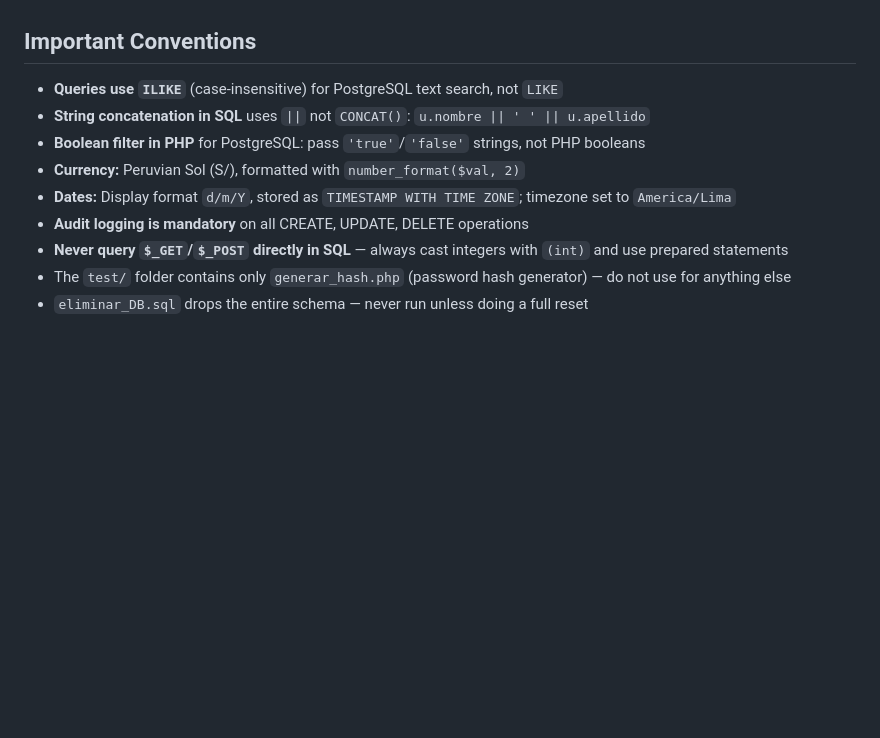
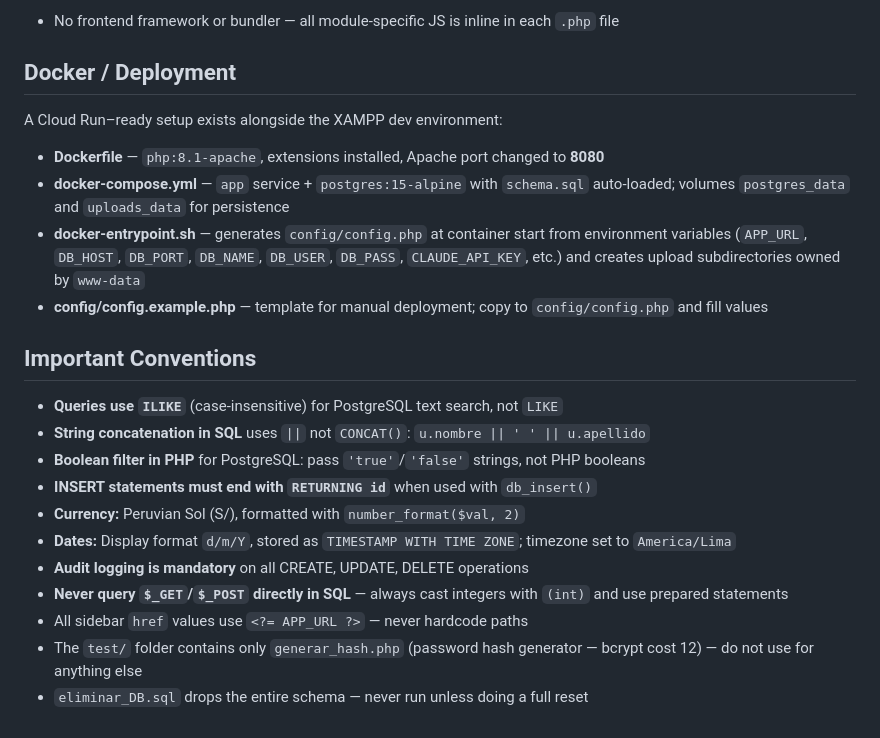
Before and after one commit to harri28/Corfiem, a Markdown page: CLAUDE.md, the part around one of its changes. Drawn GitHub-style; blank space fills up the shorter version.

```diff
--- a/CLAUDE.md
+++ b/CLAUDE.md
@@ -164,12 +218,24 @@ prospectos → (converted to) → clientes → proyectos → entregables
+- No frontend framework or bundler — all module-specific JS is inline in each `.php` file
+
+## Docker / Deployment
+
+A Cloud Run–ready setup exists alongside the XAMPP dev environment:
+
+- **Dockerfile** — `php:8.1-apache`, extensions installed, Apache port changed to **8080**
+- **docker-compose.yml** — `app` service + `postgres:15-alpine` with `schema.sql` auto-loaded; volumes `postgres_data` and `uploads_data` for persistence
+- **docker-entrypoint.sh** — generates `config/config.php` at container start from environment variables (`APP_URL`, `DB_HOST`, `DB_PORT`, `DB_NAME`, `DB_USER`, `DB_PASS`, `CLAUDE_API_KEY`, etc.) and creates upload subdirectories owned by `www-data`
+- **config/config.example.php** — template for manual deployment; copy to `config/config.php` and fill values
 
 ## Important Conventions
 
 - **Queries use `ILIKE`** (case-insensitive) for PostgreSQL text search, not `LIKE`
 - **String concatenation in SQL** uses `||` not `CONCAT()`: `u.nombre || ' ' || u.apellido`
 - **Boolean filter in PHP** for PostgreSQL: pass `'true'`/`'false'` strings, not PHP booleans
+- **INSERT statements must end with `RETURNING id`** when used with `db_insert()`
 - **Currency:** Peruvian Sol (S/), formatted with `number_format($val, 2)`
 - **Dates:** Display format `d/m/Y`, stored as `TIMESTAMP WITH TIME ZONE`; timezone set to `America/Lima`
 - **Audit logging is mandatory** on all CREATE, UPDATE, DELETE operations
 - **Never query `$_GET`/`$_POST` directly in SQL** — always cast integers with `(int)` and use prepared statements
-- The `test/` folder contains only `generar_hash.php` (password hash generator) — do not use for anything else
+- All sidebar `href` values use `<?= APP_URL ?>` — never hardcode paths
+- The `test/` folder contains only `generar_hash.php` (password hash generator — bcrypt cost 12) — do not use for anything else
 - `eliminar_DB.sql` drops the entire schema — never run unless doing a full reset
```
Also changed, not shown: other parts of CLAUDE.md (+68 -14 lines).
